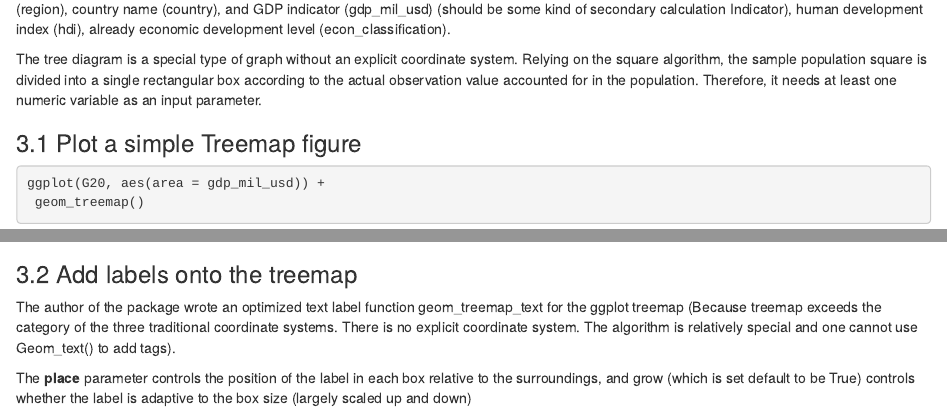
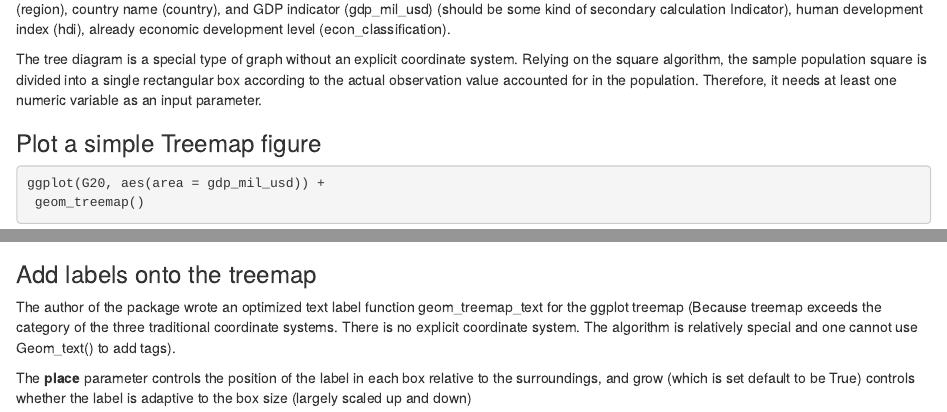
Before and after one commit to jtr13/cc21fall2, an R Markdown document (Treemapify_Tutorial_CC.Rmd): the page in a window 1100 px wide, from 1340 px down, and a second part further down, joined at a grey line. Rendered offline with R 4.5, knitr and Pandoc, with nearby package versions; drawn as R Markdown's standard HTML page in place of the format the file asks for; some code elsewhere in the file could not run offline.

Commit message:
Number removed

````diff
--- a/Treemapify_Tutorial_CC.Rmd
+++ b/Treemapify_Tutorial_CC.Rmd
@@ -4,7 +4,7 @@
 knitr::opts_chunk$set(echo = TRUE)
 ```
 
-## 1. Download treemapify
+## Download treemapify
 
 In August 2017, R language has added new geometric objects supporting ggplot2 dendrograms. From then, there is no need to resort to the assistance of third-party packages. And it can be downloaded either using "install.package("treemapify")" or "devtools::install_github("wilkox/treemapify")".
 
@@ -17,7 +17,7 @@ library("treemapify")
 library("RColorBrewer")
 ```
 
-## 2. Basic Visualization of Treemap
+## Basic Visualization of Treemap
 Before we give example using treemapify package to draw treemap figure, we can first get to know this kind of figures:
 
 In the tree diagram, the numerical variables are converted into rectangular area sizes, and the types of variables are distinguished by labels.
@@ -51,7 +51,7 @@ treemap(data, index=c("group","subgroup"), vSize="value",
   title="TreemapExample")
 ```
 
-## 3. Visualization using treemapify package
+## Visualization using treemapify package
 
 We will have an example using the data set G20 included in treemapfiy package. We can first have a preview of this data set:
 ```{r}
@@ -62,7 +62,7 @@ This data set describes the economic indicators of the 20 countries participatin
 
 The tree diagram is a special type of graph without an explicit coordinate system. Relying on the square algorithm, the sample population square is divided into a single rectangular box according to the actual observation value accounted for in the population. Therefore, it needs at least one numeric variable as an input parameter.
 
-### 3.1 Plot a simple Treemap figure
+### Plot a simple Treemap figure
 ```{r}
 ggplot(G20, aes(area = gdp_mil_usd)) +
  geom_treemap()
@@ -80,7 +80,7 @@ ggplot(G20, aes(area = gdp_mil_usd, fill = hdi)) +
  scale_fill_distiller(palette="Blues")
 ```
 
-### 3.2 Add labels onto the treemap
+### Add labels onto the treemap
 The author of the package wrote an optimized text label function geom_treemap_text for the ggplot treemap (Because treemap exceeds the category of the three traditional coordinate systems. There is no explicit coordinate system. The algorithm is relatively special and one cannot use Geom_text() to add tags).
 
 The **place** parameter controls the position of the label in each box relative to the surroundings, and grow (which is set default to be True) controls whether the label is adaptive to the box size (largely scaled up and down)
````
Also changed, not shown: Treemapify_Tutorial_CC.Rmd (4 more changed lines).
